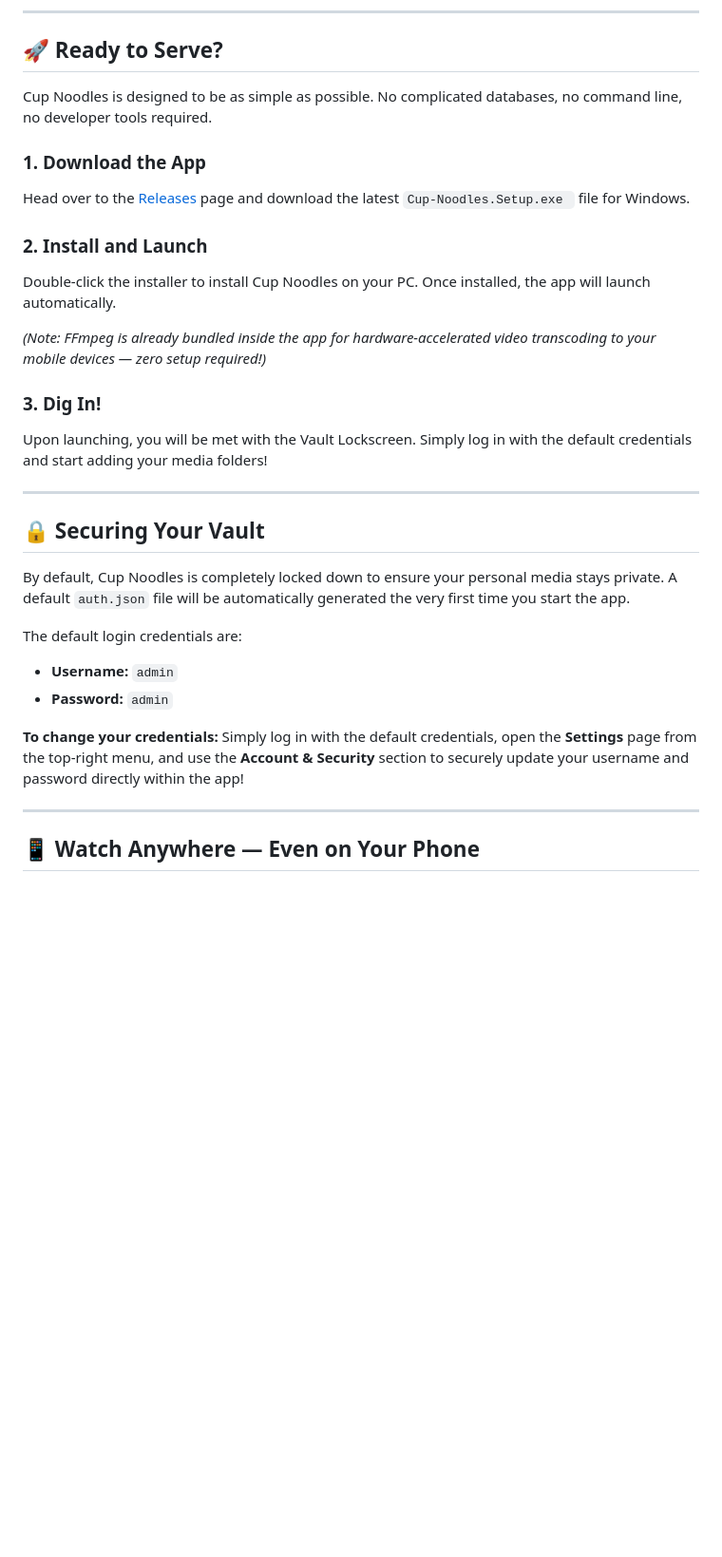
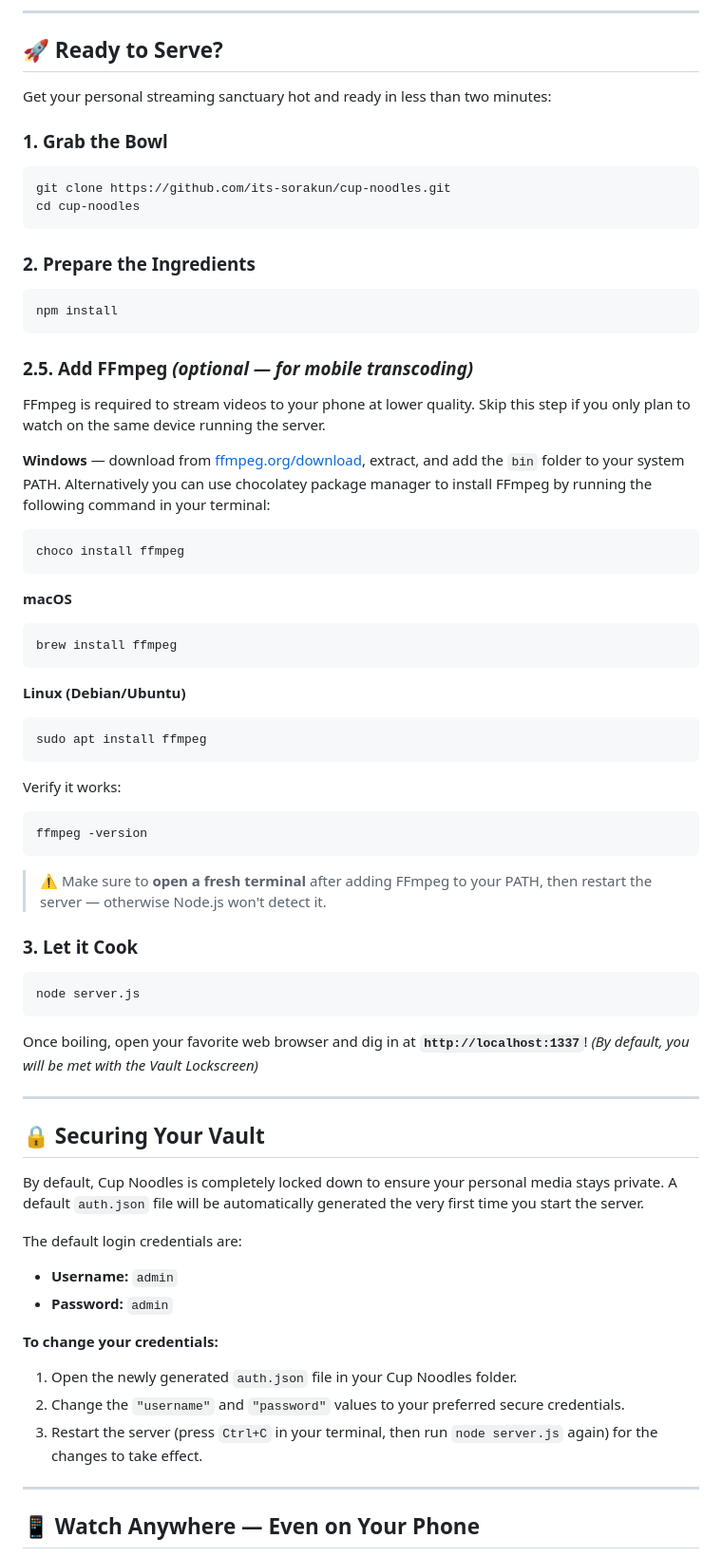
Before and after one commit to its-sorakun/cup-noodles, a Markdown page: README.md, the part around one of its changes. Shown at 95% size. Drawn GitHub-style; blank space fills up the shorter version.

Commit message:
Revert "update readme.md"
This reverts commit 2a37f6eb073d7610aa3b5f90b3466577c797424a.

revert to previous commit 2a37f6eb073d7610aa3b5f90b3466577c797424a

````diff
--- a/README.md
+++ b/README.md
@@ -36,31 +36,66 @@ Whether you are curating vast anime seasons, admiring high-resolution digital ar
 
 ## 🚀 Ready to Serve?
 
-Cup Noodles is designed to be as simple as possible. No complicated databases, no command line, no developer tools required.
+Get your personal streaming sanctuary hot and ready in less than two minutes:
 
-### 1. Download the App
-Head over to the [Releases](https://github.com/its-sorakun/cup-noodles/releases) page and download the latest `Cup-Noodles.Setup.exe ` file for Windows.
+### 1. Grab the Bowl
+```bash
+git clone https://github.com/its-sorakun/cup-noodles.git
+cd cup-noodles
+```
 
-### 2. Install and Launch
-Double-click the installer to install Cup Noodles on your PC. Once installed, the app will launch automatically.
+### 2. Prepare the Ingredients
+```bash
+npm install
+```
 
-*(Note: FFmpeg is already bundled inside the app for hardware-accelerated video transcoding to your mobile devices — zero setup required!)*
+### 2.5. Add FFmpeg *(optional — for mobile transcoding)*
 
-### 3. Dig In!
-Upon launching, you will be met with the Vault Lockscreen. Simply log in with the default credentials and start adding your media folders!
+FFmpeg is required to stream videos to your phone at lower quality. Skip this step if you only plan to watch on the same device running the server.
+
+**Windows** — download from [ffmpeg.org/download](https://ffmpeg.org/download.html), extract, and add the `bin` folder to your system PATH. Alternatively you can use chocolatey package manager to install FFmpeg by running the following command in your terminal:
+```bash
+choco install ffmpeg
+```
+
+**macOS**
+```bash
+brew install ffmpeg
+```
+
+**Linux (Debian/Ubuntu)**
+```bash
+sudo apt install ffmpeg
+```
+
+Verify it works:
+```bash
+ffmpeg -version
+```
+
+> ⚠️ Make sure to **open a fresh terminal** after adding FFmpeg to your PATH, then restart the server — otherwise Node.js won't detect it.
+
+### 3. Let it Cook
+```bash
+node server.js
+```
+
+Once boiling, open your favorite web browser and dig in at **`http://localhost:1337`**! *(By default, you will be met with the Vault Lockscreen)*
 
 ---
 
 ## 🔒 Securing Your Vault
 
-By default, Cup Noodles is completely locked down to ensure your personal media stays private. A default `auth.json` file will be automatically generated the very first time you start the app.
+By default, Cup Noodles is completely locked down to ensure your personal media stays private. A default `auth.json` file will be automatically generated the very first time you start the server.
 
 The default login credentials are:
 - **Username:** `admin`
 - **Password:** `admin`
 
 **To change your credentials:**
-Simply log in with the default credentials, open the **Settings** page from the top-right menu, and use the **Account & Security** section to securely update your username and password directly within the app!
+1. Open the newly generated `auth.json` file in your Cup Noodles folder.
+2. Change the `"username"` and `"password"` values to your preferred secure credentials.
+3. Restart the server (press `Ctrl+C` in your terminal, then run `node server.js` again) for the changes to take effect.
 
 ---
 
````
Also changed, not shown: other parts of README.md (+1 -21 lines).
